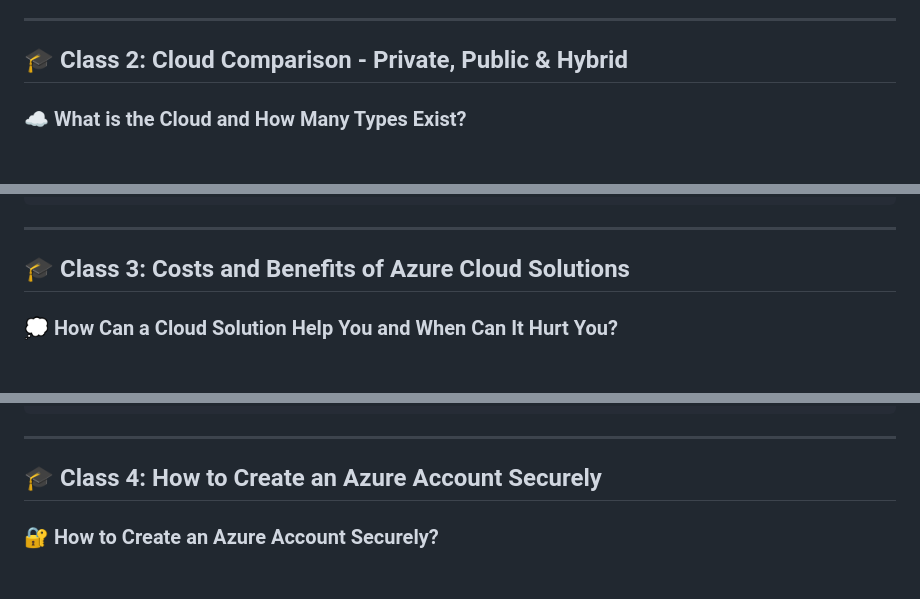
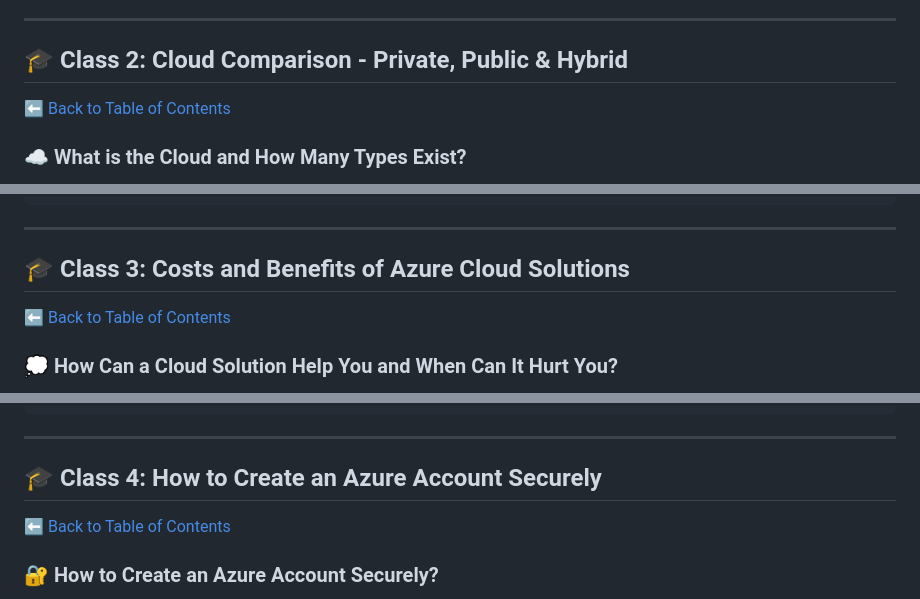
Before and after one commit to DLesmes/azure, a Markdown page: content/fundamentals_microsoft_azure_az_900.md, 3 parts joined by grey strips. GitHub-like rendering; blank space fills up the shorter version.

Commit message:
Back to Table of Contents

```diff
--- a/content/fundamentals_microsoft_azure_az_900.md
+++ b/content/fundamentals_microsoft_azure_az_900.md
@@ -21,6 +22,8 @@
 
 <a id="class-2"></a>
 ## 🎓 Class 2: Cloud Comparison - Private, Public & Hybrid
+
+⬅️ [Back to Table of Contents](#toc)
 
 ### ☁️ What is the Cloud and How Many Types Exist?
 
@@ -112,6 +115,8 @@ The choice between a private, public, or hybrid cloud depends on various factors
 
 <a id="class-3"></a>
 ## 🎓 Class 3: Costs and Benefits of Azure Cloud Solutions
+
+⬅️ [Back to Table of Contents](#toc)
 
 ### 💭 How Can a Cloud Solution Help You and When Can It Hurt You?
 
@@ -210,6 +215,8 @@ Exploring example scenarios in the Azure calculator allows you to forecast archi
 <a id="class-4"></a>
 ## 🎓 Class 4: How to Create an Azure Account Securely
 
+⬅️ [Back to Table of Contents](#toc)
+
 ### 🔐 How to Create an Azure Account Securely?
 
 Starting your Azure cloud journey can be exciting—and maybe a bit intimidating—especially when it comes to your account’s initial setup. Here’s a detailed, reliable guide to configure your Azure account securely and efficiently, while maximizing the benefits available to you.
```
Also changed, not shown: other parts of content/fundamentals_microsoft_azure_az_900.md (+19 -0 lines).
